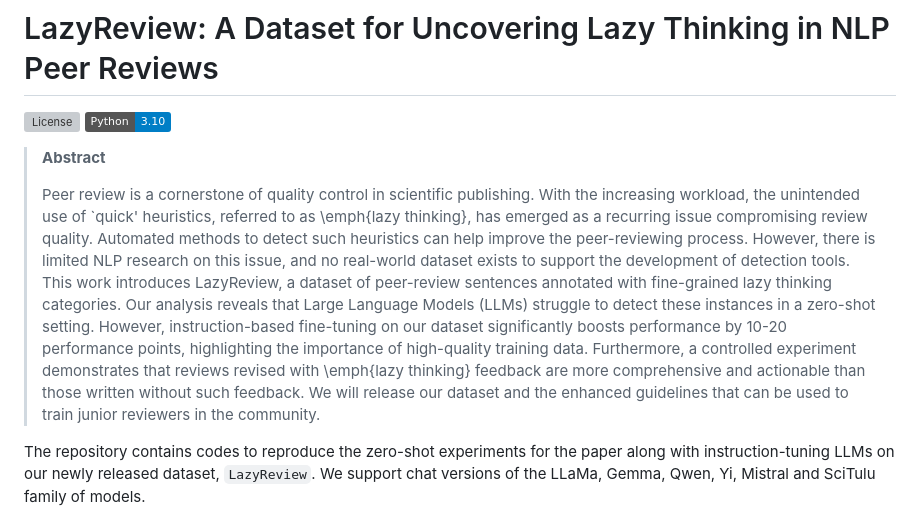
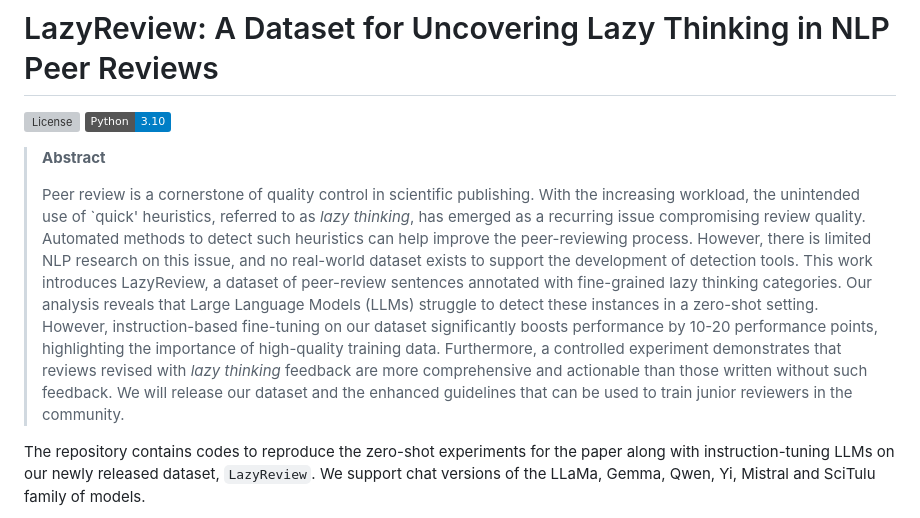
Before and after one commit to UKPLab/acl2025-lazy-review, a Markdown page: README.md, the part around the change. GitHub-like rendering; badges without logos; grey boxes are pictures that could not be loaded.

````diff
--- a/README.md
+++ b/README.md
@@ -3,7 +3,7 @@
 [![Python Versions](https://img.shields.io/badge/Python-3.10-blue.svg?style=flat&logo=python&logoColor=white)](https://www.python.org/)
 >  **Abstract**
 >
-> Peer review is a cornerstone of quality control in scientific publishing. With the increasing workload, the unintended use of `quick' heuristics, referred to as \emph{lazy thinking}, has emerged as a recurring issue compromising review quality. Automated methods to detect such heuristics can help improve the peer-reviewing process. However, there is limited NLP research on this issue, and no real-world dataset exists to support the development of detection tools. This work introduces LazyReview, a dataset of peer-review sentences annotated with fine-grained lazy thinking categories. Our analysis reveals that Large Language Models (LLMs) struggle to detect these instances in a zero-shot setting. However, instruction-based fine-tuning on our dataset significantly boosts performance by 10-20 performance points, highlighting the importance of high-quality training data. Furthermore, a controlled experiment demonstrates that reviews revised with \emph{lazy thinking} feedback are more comprehensive and actionable than those written without such feedback. We will release our dataset and the enhanced guidelines that can be used to train junior reviewers in the community.
+> Peer review is a cornerstone of quality control in scientific publishing. With the increasing workload, the unintended use of `quick' heuristics, referred to as *lazy thinking*, has emerged as a recurring issue compromising review quality. Automated methods to detect such heuristics can help improve the peer-reviewing process. However, there is limited NLP research on this issue, and no real-world dataset exists to support the development of detection tools. This work introduces LazyReview, a dataset of peer-review sentences annotated with fine-grained lazy thinking categories. Our analysis reveals that Large Language Models (LLMs) struggle to detect these instances in a zero-shot setting. However, instruction-based fine-tuning on our dataset significantly boosts performance by 10-20 performance points, highlighting the importance of high-quality training data. Furthermore, a controlled experiment demonstrates that reviews revised with *lazy thinking* feedback are more comprehensive and actionable than those written without such feedback. We will release our dataset and the enhanced guidelines that can be used to train junior reviewers in the community.
 >
 The repository contains codes to reproduce the zero-shot experiments for the paper along with instruction-tuning LLMs on our newly released dataset, ```LazyReview```. We support chat versions of the LLaMa, Gemma, Qwen, Yi, Mistral and SciTulu family of models.
 
````
